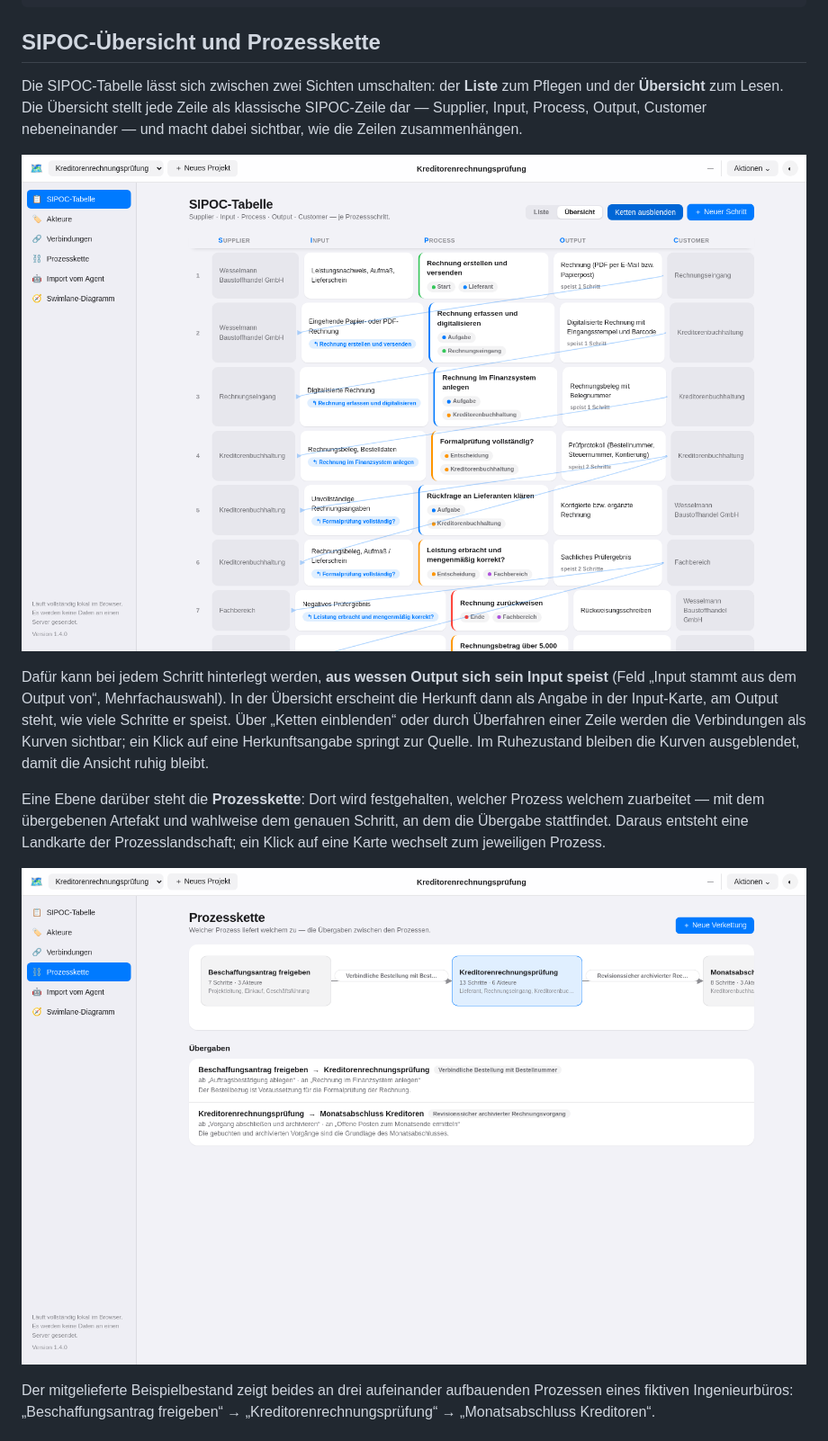
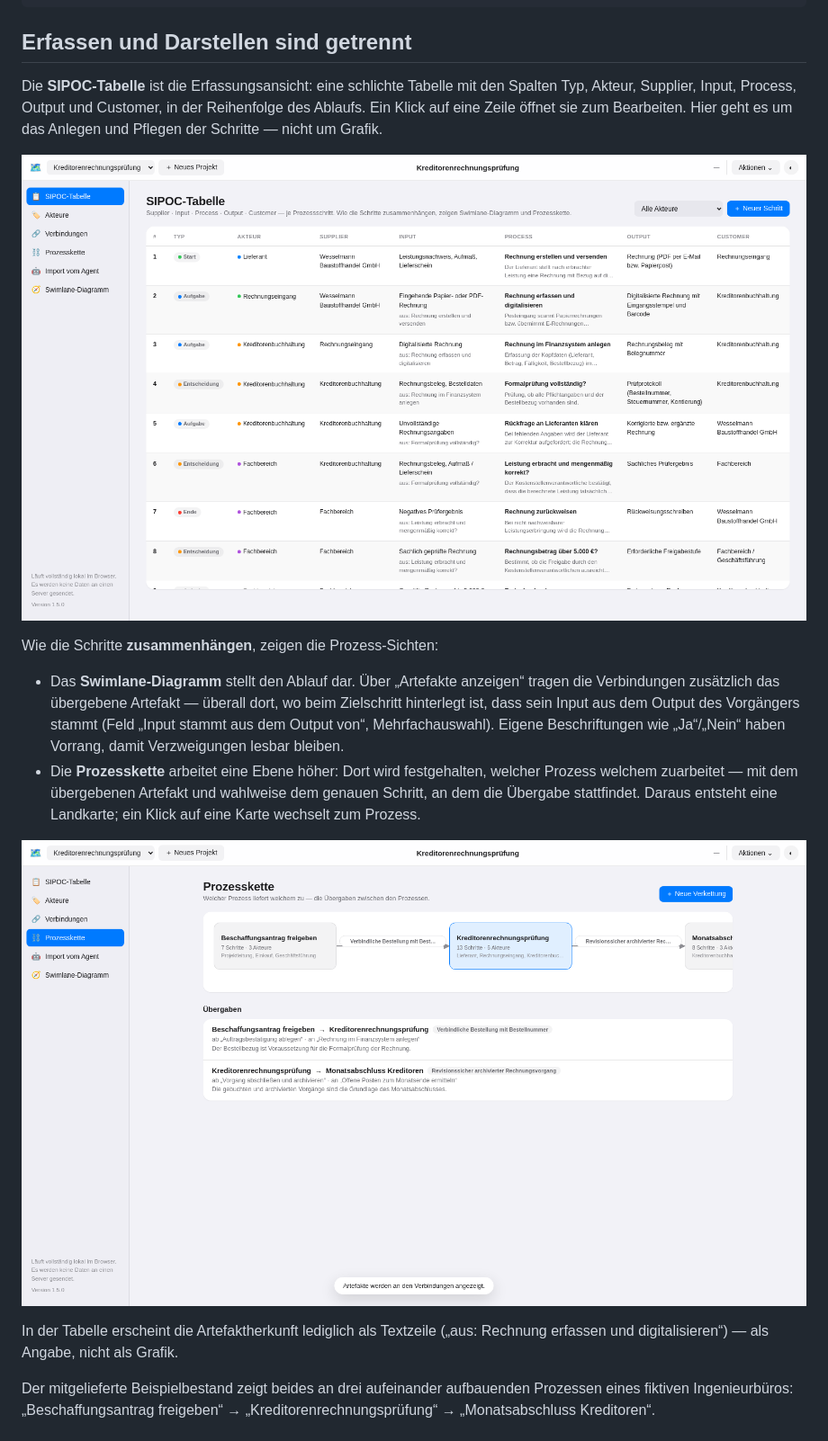
Before and after one commit to DataVoyage/sipoc-swimlane-studio, a Markdown page: README.md, the part around one of its changes. Shown at 90% size. Rendered like a GitHub page; pictures changed too: docs/images/prozesskette.png, docs/images/sipoc-tabelle-hell.png, docs/images/sipoc-uebersicht.png (deleted).

````diff
--- a/README.md
+++ b/README.md
@@ -163,30 +166,32 @@ examples/     Beispielprojekt als .sipoc.json und bereits exportierte
 docs/         Vorgangskatalog und Screenshots
 ```
 
-## SIPOC-Übersicht und Prozesskette
+## Erfassen und Darstellen sind getrennt
 
-Die SIPOC-Tabelle lässt sich zwischen zwei Sichten umschalten: der **Liste**
-zum Pflegen und der **Übersicht** zum Lesen. Die Übersicht stellt jede Zeile
-als klassische SIPOC-Zeile dar — Supplier, Input, Process, Output, Customer
-nebeneinander — und macht dabei sichtbar, wie die Zeilen zusammenhängen.
+Die **SIPOC-Tabelle** ist die Erfassungsansicht: eine schlichte Tabelle mit den
+Spalten Typ, Akteur, Supplier, Input, Process, Output und Customer, in der
+Reihenfolge des Ablaufs. Ein Klick auf eine Zeile öffnet sie zum Bearbeiten.
+Hier geht es um das Anlegen und Pflegen der Schritte — nicht um Grafik.
 
-![SIPOC-Übersicht](docs/images/sipoc-uebersicht.png)
+![SIPOC-Tabelle](docs/images/sipoc-tabelle-hell.png)
 
-Dafür kann bei jedem Schritt hinterlegt werden, **aus wessen Output sich sein
-Input speist** (Feld „Input stammt aus dem Output von“, Mehrfachauswahl). In
-der Übersicht erscheint die Herkunft dann als Angabe in der Input-Karte, am
-Output steht, wie viele Schritte er speist. Über „Ketten einblenden“ oder durch
-Überfahren einer Zeile werden die Verbindungen als Kurven sichtbar; ein Klick
-auf eine Herkunftsangabe springt zur Quelle. Im Ruhezustand bleiben die Kurven
-ausgeblendet, damit die Ansicht ruhig bleibt.
+Wie die Schritte **zusammenhängen**, zeigen die Prozess-Sichten:
 
-Eine Ebene darüber steht die **Prozesskette**: Dort wird festgehalten, welcher
-Prozess welchem zuarbeitet — mit dem übergebenen Artefakt und wahlweise dem
-genauen Schritt, an dem die Übergabe stattfindet. Daraus entsteht eine
-Landkarte der Prozesslandschaft; ein Klick auf eine Karte wechselt zum
-jeweiligen Prozess.
+- Das **Swimlane-Diagramm** stellt den Ablauf dar. Über „Artefakte anzeigen“
+  tragen die Verbindungen zusätzlich das übergebene Artefakt — überall dort,
+  wo beim Zielschritt hinterlegt ist, dass sein Input aus dem Output des
+  Vorgängers stammt (Feld „Input stammt aus dem Output von“, Mehrfachauswahl).
+  Eigene Beschriftungen wie „Ja“/„Nein“ haben Vorrang, damit Verzweigungen
+  lesbar bleiben.
+- Die **Prozesskette** arbeitet eine Ebene höher: Dort wird festgehalten,
+  welcher Prozess welchem zuarbeitet — mit dem übergebenen Artefakt und
+  wahlweise dem genauen Schritt, an dem die Übergabe stattfindet. Daraus
+  entsteht eine Landkarte; ein Klick auf eine Karte wechselt zum Prozess.
 
 ![Prozesskette](docs/images/prozesskette.png)
+
+In der Tabelle erscheint die Artefaktherkunft lediglich als Textzeile
+(„aus: Rechnung erfassen und digitalisieren“) — als Angabe, nicht als Grafik.
 
 Der mitgelieferte Beispielbestand zeigt beides an drei aufeinander aufbauenden
 Prozessen eines fiktiven Ingenieurbüros: „Beschaffungsantrag freigeben“ →
````
Also changed, not shown: other parts of README.md (+26 -13 lines), docs/vorgaenge.md (+19 -18 lines), docs/images/sipoc-tabelle-dunkel.png, docs/images/swimlane-diagramm-hell.png, 7 other files.
